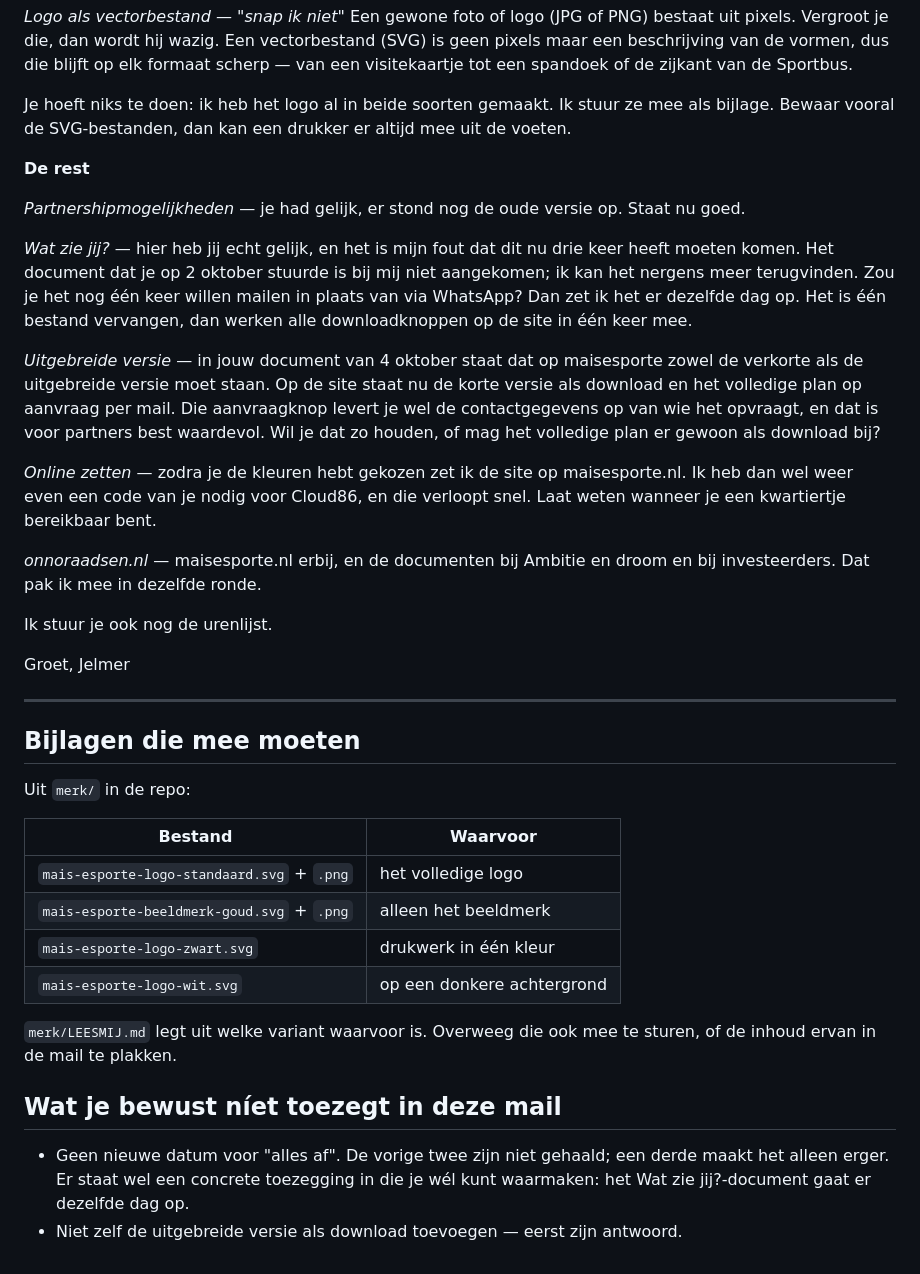
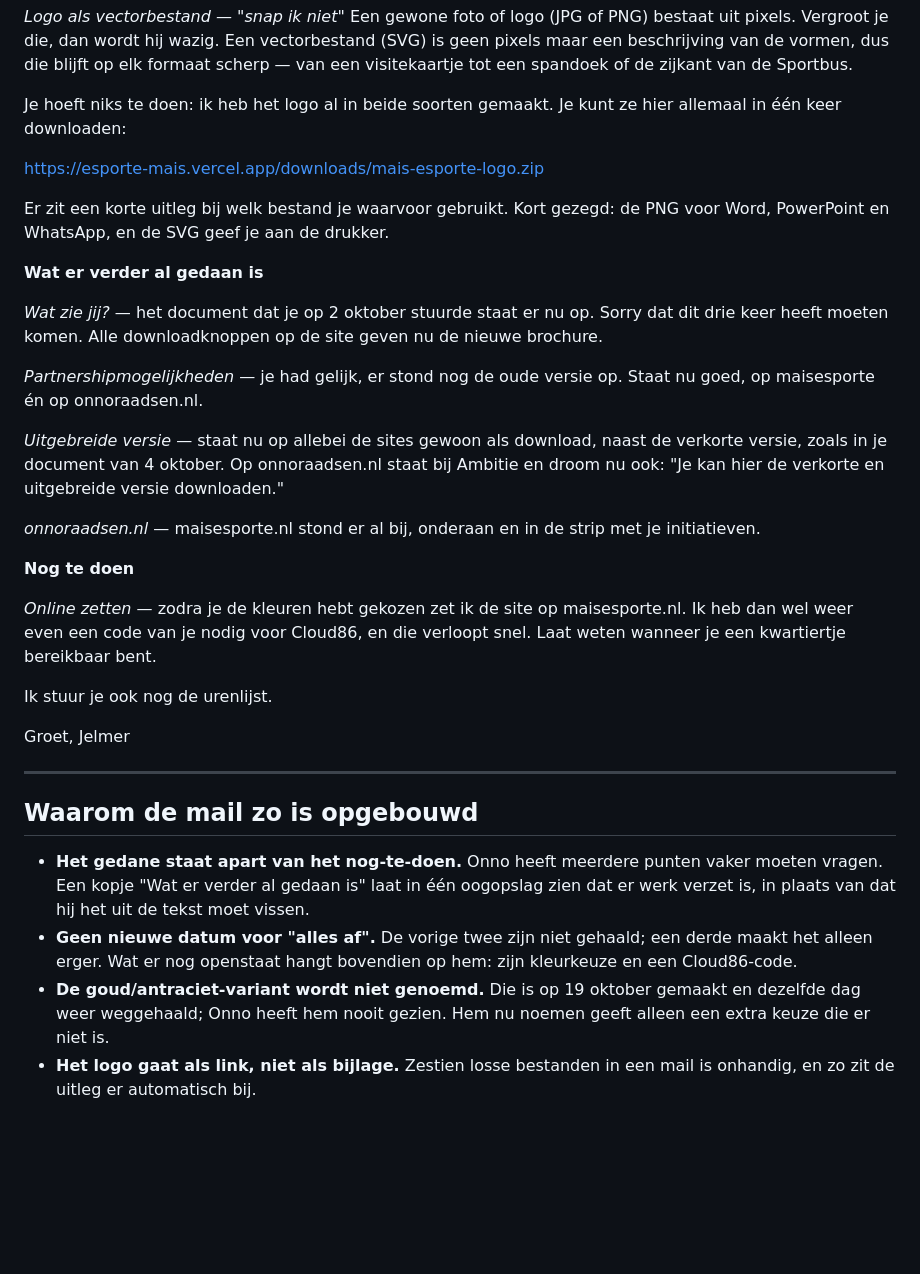
Before and after one commit to Remlej2003/esporte-mais, a Markdown page: klant/antwoord-aan-onno-2026-10-19.md, the part around one of its changes. Rendered like a GitHub page; blank space fills up the shorter version.

```diff
--- a/klant/antwoord-aan-onno-2026-10-19.md
+++ b/klant/antwoord-aan-onno-2026-10-19.md
@@ -64,35 +66,36 @@ wordt hij wazig. Een vectorbestand (SVG) is geen pixels maar een beschrijving
 van de vormen, dus die blijft op elk formaat scherp — van een visitekaartje tot
 een spandoek of de zijkant van de Sportbus.
 
-Je hoeft niks te doen: ik heb het logo al in beide soorten gemaakt. Ik stuur ze
-mee als bijlage. Bewaar vooral de SVG-bestanden, dan kan een drukker er altijd
-mee uit de voeten.
+Je hoeft niks te doen: ik heb het logo al in beide soorten gemaakt. Je kunt ze
+hier allemaal in één keer downloaden:
 
-**De rest**
+https://esporte-mais.vercel.app/downloads/mais-esporte-logo.zip
+
+Er zit een korte uitleg bij welk bestand je waarvoor gebruikt. Kort gezegd: de
+PNG voor Word, PowerPoint en WhatsApp, en de SVG geef je aan de drukker.
+
+**Wat er verder al gedaan is**
+
+*Wat zie jij?* — het document dat je op 2 oktober stuurde staat er nu op.
+Sorry dat dit drie keer heeft moeten komen. Alle downloadknoppen op de site
+geven nu de nieuwe brochure.
 
 *Partnershipmogelijkheden* — je had gelijk, er stond nog de oude versie op.
-Staat nu goed.
+Staat nu goed, op maisesporte én op onnoraadsen.nl.
 
-*Wat zie jij?* — hier heb jij echt gelijk, en het is mijn fout dat dit nu drie
-keer heeft moeten komen. Het document dat je op 2 oktober stuurde is bij mij
-niet aangekomen; ik kan het nergens meer terugvinden. Zou je het nog één keer
-willen mailen in plaats van via WhatsApp? Dan zet ik het er dezelfde dag op.
-Het is één bestand vervangen, dan werken alle downloadknoppen op de site in één
-keer mee.
+*Uitgebreide versie* — staat nu op allebei de sites gewoon als download, naast
+de verkorte versie, zoals in je document van 4 oktober. Op onnoraadsen.nl staat
+bij Ambitie en droom nu ook: "Je kan hier de verkorte en uitgebreide versie
+downloaden."
 
-*Uitgebreide versie* — in jouw document van 4 oktober staat dat op maisesporte
-zowel de verkorte als de uitgebreide versie moet staan. Op de site staat nu de
-korte versie als download en het volledige plan op aanvraag per mail. Die
-aanvraagknop levert je wel de contactgegevens op van wie het opvraagt, en dat
-is voor partners best waardevol. Wil je dat zo houden, of mag het volledige
-plan er gewoon als download bij?
+*onnoraadsen.nl* — maisesporte.nl stond er al bij, onderaan en in de strip met
+je initiatieven.
+
+**Nog te doen**
 
 *Online zetten* — zodra je de kleuren hebt gekozen zet ik de site op
 maisesporte.nl. Ik heb dan wel weer even een code van je nodig voor Cloud86, en
 die verloopt snel. Laat weten wanneer je een kwartiertje bereikbaar bent.
-
-*onnoraadsen.nl* — maisesporte.nl erbij, en de documenten bij Ambitie en droom
-en bij investeerders. Dat pak ik mee in dezelfde ronde.
 
 Ik stuur je ook nog de urenlijst.
 
@@ -101,23 +104,17 @@ Jelmer
 
 ---
 
-## Bijlagen die mee moeten
+## Waarom de mail zo is opgebouwd
 
-Uit `merk/` in de repo:
-
-| Bestand | Waarvoor |
-|---|---|
-| `mais-esporte-logo-standaard.svg` + `.png` | het volledige logo |
-| `mais-esporte-beeldmerk-goud.svg` + `.png` | alleen het beeldmerk |
-| `mais-esporte-logo-zwart.svg` | drukwerk in één kleur |
-| `mais-esporte-logo-wit.svg` | op een donkere achtergrond |
-
-`merk/LEESMIJ.md` legt uit welke variant waarvoor is. Overweeg die ook mee te
-sturen, of de inhoud ervan in de mail te plakken.
-
-## Wat je bewust níet toezegt in deze mail
-
-- Geen nieuwe datum voor "alles af". De vorige twee zijn niet gehaald; een
-  derde maakt het alleen erger. Er staat wel een concrete toezegging in die je
-  wél kunt waarmaken: het Wat zie jij?-document gaat er dezelfde dag op.
-- Niet zelf de uitgebreide versie als download toevoegen — eerst zijn antwoord.
+- **Het gedane staat apart van het nog-te-doen.** Onno heeft meerdere punten
+  vaker moeten vragen. Een kopje "Wat er verder al gedaan is" laat in één
+  oogopslag zien dat er werk verzet is, in plaats van dat hij het uit de tekst
+  moet vissen.
+- **Geen nieuwe datum voor "alles af".** De vorige twee zijn niet gehaald; een
+  derde maakt het alleen erger. Wat er nog openstaat hangt bovendien op hem:
+  zijn kleurkeuze en een Cloud86-code.
+- **De goud/antraciet-variant wordt niet genoemd.** Die is op 19 oktober gemaakt
+  en dezelfde dag weer weggehaald; Onno heeft hem nooit gezien. Hem nu noemen
+  geeft alleen een extra keuze die er niet is.
+- **Het logo gaat als link, niet als bijlage.** Zestien losse bestanden in een
+  mail is onhandig, en zo zit de uitleg er automatisch bij.
```
Also changed, not shown: other parts of klant/antwoord-aan-onno-2026-10-19.md (+13 -11 lines), klant/LEESMIJ.md (+10 -5 lines), klant/openstaand.md (+14 -3 lines).
